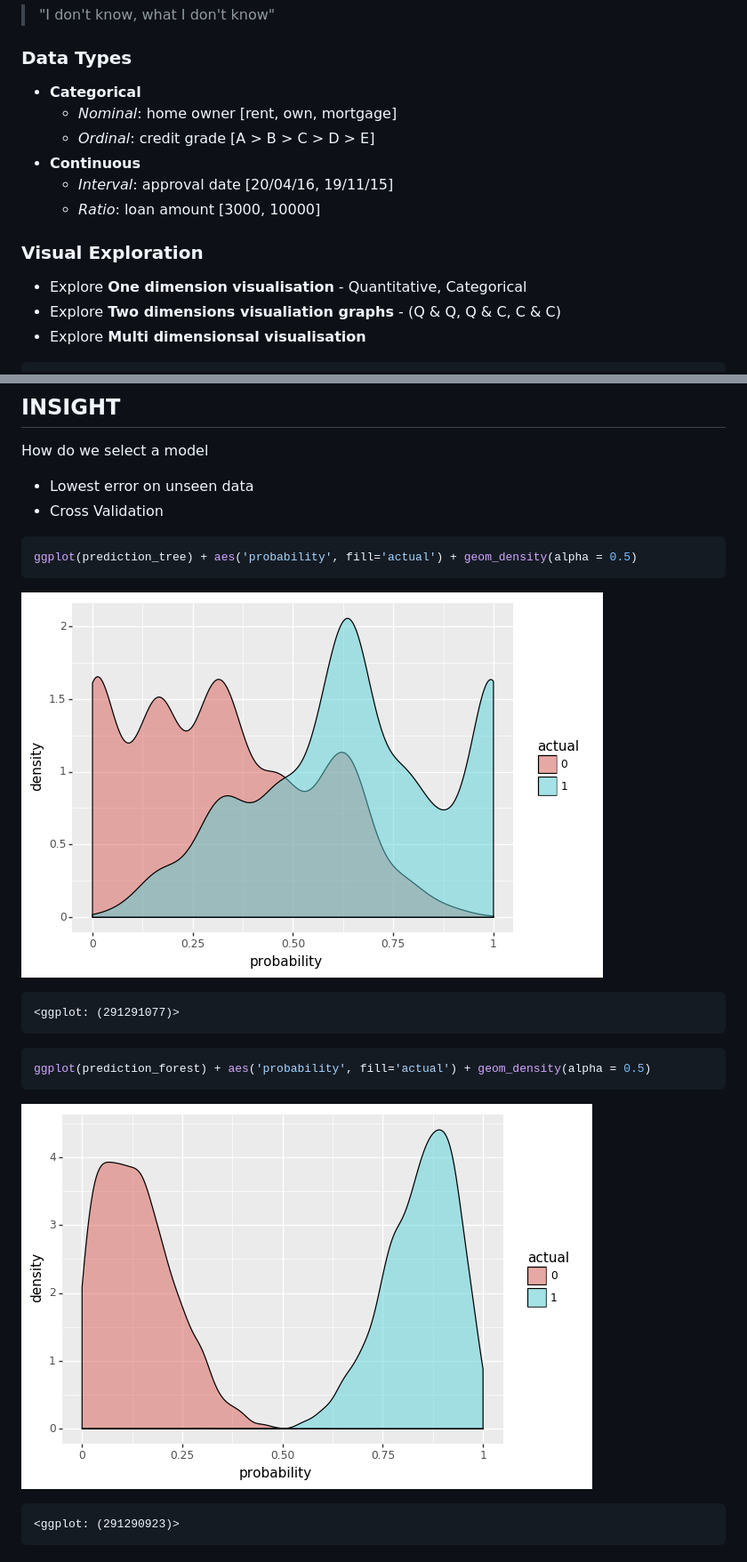
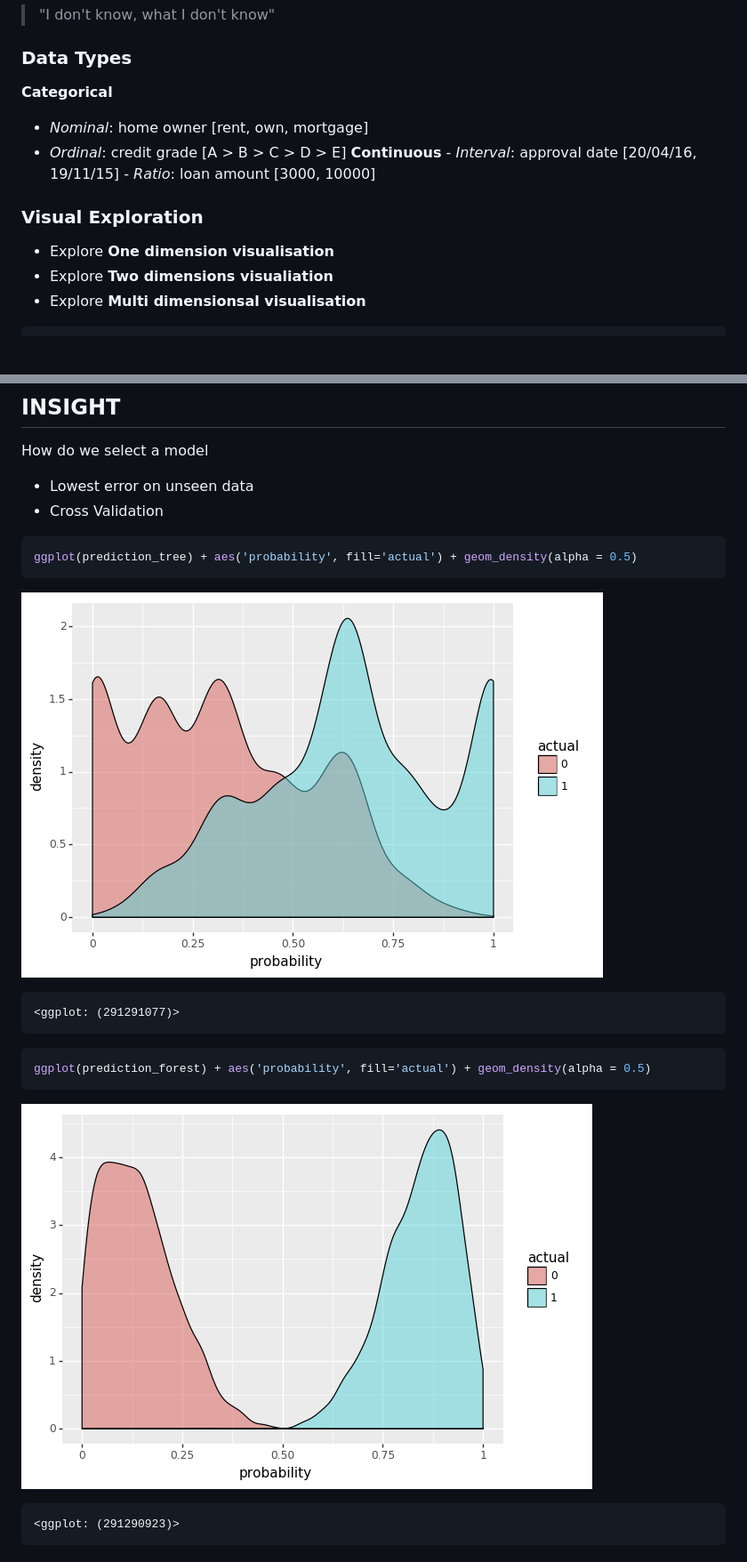
Before and after one commit to amitkaps/datascience, a Markdown page: notebook.md, 2 parts joined by grey strips. Shown: that part at 89% size. Drawn GitHub-style; pictures changed too: notebook_files/notebook_25_0.png (added), notebook_files/notebook_26_0.png; blank space fills up the shorter version.

````diff
--- a/notebook.md
+++ b/notebook.md
@@ -275,16 +245,16 @@ data.years.unique()
 
 ### Data Types
 
-- **Categorical**
-    - *Nominal*: home owner [rent, own, mortgage]
-    - *Ordinal*: credit grade [A > B > C > D > E]
-- **Continuous**
+**Categorical**
+   - *Nominal*: home owner [rent, own, mortgage]
+   - *Ordinal*: credit grade [A > B > C > D > E]
+**Continuous**
     - *Interval*: approval date  [20/04/16, 19/11/15]
     - *Ratio*: loan amount [3000, 10000]
 
 ### Visual Exploration
-- Explore **One dimension visualisation** - Quantitative, Categorical
-- Explore **Two dimensions visualiation  graphs** - (Q & Q, Q & C, C & C)
+- Explore **One dimension visualisation**
+- Explore **Two dimensions visualiation**
 - Explore **Multi dimensionsal visualisation**
 
 
@@ -557,7 +527,7 @@ ggplot(prediction_tree) + aes('probability', fill='actual') + geom_density(alpha
 ```
 
 
-![png](notebook_files/notebook_26_0.png)
+![png](notebook_files/notebook_25_0.png)
 
 
 
@@ -573,7 +543,7 @@ ggplot(prediction_forest) + aes('probability', fill='actual') + geom_density(alp
 ```
 
 
-![png](notebook_files/notebook_27_0.png)
+![png](notebook_files/notebook_26_0.png)
 
 
 
````
Also changed, not shown: other parts of notebook.md (+5 -35 lines), notebook_files/notebook_13_0.png (added), notebook_files/notebook_15_0.png (added), 4 other files.
